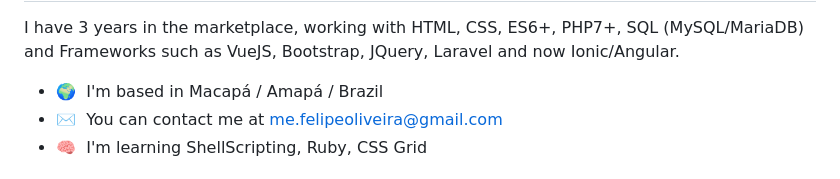
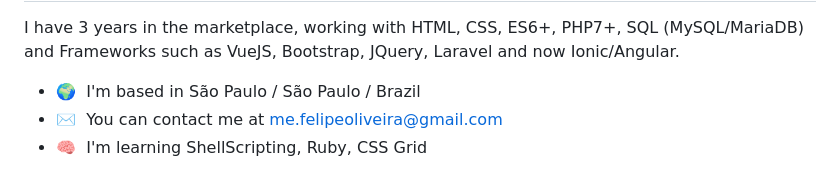
Before and after one commit to felipeoli7eira/felipeoli7eira, a Markdown page: README.md, the part around the change. Rendered like a GitHub page.

Commit message:
update readme about me

```diff
--- a/README.md
+++ b/README.md
@@ -6,7 +6,7 @@ Full Stack Developer
 
 I have 3 years in the marketplace, working with HTML, CSS, ES6+, PHP7+, SQL (MySQL/MariaDB) and Frameworks such as VueJS, Bootstrap, JQuery, Laravel and now Ionic/Angular.
 
-* 🌍  I'm based in Macapá / Amapá / Brazil
+* 🌍  I'm based in São Paulo / São Paulo / Brazil
 * ✉️  You can contact me at [me.felipeoliveira@gmail.com](mailto:me.felipeoliveira@gmail.com)
 * 🧠  I'm learning ShellScripting, Ruby, CSS Grid
 
```
